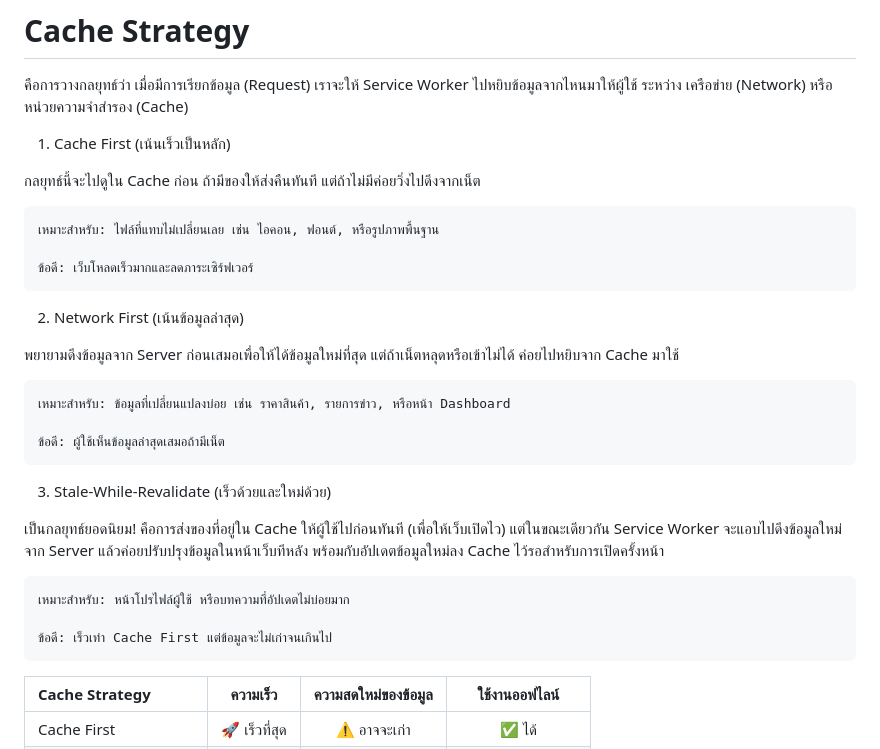
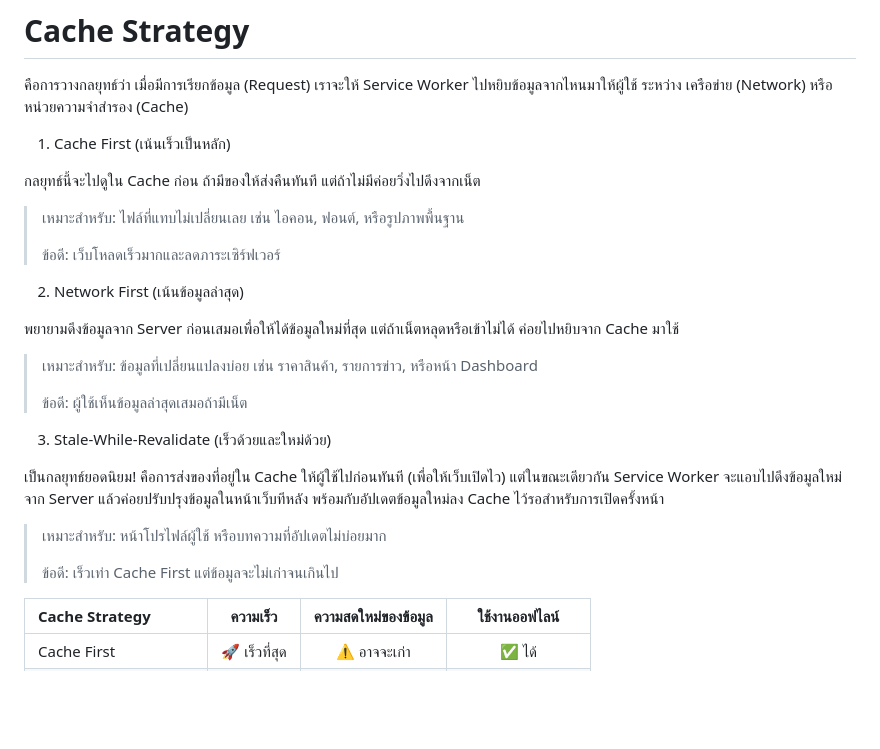
Before and after one commit to patsae/basicpwa, a Markdown page: 3-Cache-Strategy/readme.md, the part around the change. Drawn GitHub-style; blank space fills up the shorter version.

Commit message:
add header in workshop and blockquotes

```diff
--- a/3-Cache-Strategy/readme.md
+++ b/3-Cache-Strategy/readme.md
@@ -12,25 +12,26 @@ Cache คือองค์ประกอบสำคัญที่ทำใ
 
 กลยุทธ์นี้จะไปดูใน Cache ก่อน ถ้ามีของให้ส่งคืนทันที แต่ถ้าไม่มีค่อยวิ่งไปดึงจากเน็ต
 
-    เหมาะสำหรับ: ไฟล์ที่แทบไม่เปลี่ยนเลย เช่น ไอคอน, ฟอนต์, หรือรูปภาพพื้นฐาน
-
-    ข้อดี: เว็บโหลดเร็วมากและลดภาระเซิร์ฟเวอร์
+>   เหมาะสำหรับ: ไฟล์ที่แทบไม่เปลี่ยนเลย เช่น ไอคอน, ฟอนต์, หรือรูปภาพพื้นฐาน
+>
+>   ข้อดี: เว็บโหลดเร็วมากและลดภาระเซิร์ฟเวอร์
 
 2. Network First (เน้นข้อมูลล่าสุด)
 
 พยายามดึงข้อมูลจาก Server ก่อนเสมอเพื่อให้ได้ข้อมูลใหม่ที่สุด แต่ถ้าเน็ตหลุดหรือเข้าไม่ได้ ค่อยไปหยิบจาก Cache มาใช้
 
-    เหมาะสำหรับ: ข้อมูลที่เปลี่ยนแปลงบ่อย เช่น ราคาสินค้า, รายการข่าว, หรือหน้า Dashboard
-
-    ข้อดี: ผู้ใช้เห็นข้อมูลล่าสุดเสมอถ้ามีเน็ต
+>    เหมาะสำหรับ: ข้อมูลที่เปลี่ยนแปลงบ่อย เช่น ราคาสินค้า, รายการข่าว, หรือหน้า Dashboard
+>
+>    ข้อดี: ผู้ใช้เห็นข้อมูลล่าสุดเสมอถ้ามีเน็ต
 
 3. Stale-While-Revalidate (เร็วด้วยและใหม่ด้วย)
 
 เป็นกลยุทธ์ยอดนิยม! คือการส่งของที่อยู่ใน Cache ให้ผู้ใช้ไปก่อนทันที (เพื่อให้เว็บเปิดไว) แต่ในขณะเดียวกัน Service Worker จะแอบไปดึงข้อมูลใหม่จาก Server แล้วค่อยปรับปรุงข้อมูลในหน้าเว็บทีหลัง พร้อมกับอัปเดตข้อมูลใหม่ลง Cache ไว้รอสำหรับการเปิดครั้งหน้า
 
-    เหมาะสำหรับ: หน้าโปรไฟล์ผู้ใช้ หรือบทความที่อัปเดตไม่บ่อยมาก
+>    เหมาะสำหรับ: หน้าโปรไฟล์ผู้ใช้ หรือบทความที่อัปเดตไม่บ่อยมาก
+>
+>    ข้อดี: เร็วเท่า Cache First แต่ข้อมูลจะไม่เก่าจนเกินไป
 
-    ข้อดี: เร็วเท่า Cache First แต่ข้อมูลจะไม่เก่าจนเกินไป
 
 | Cache Strategy         |   ความเร็ว    | ความสดใหม่ของข้อมูล |     ใช้งานออฟไลน์      |
 | :--------------------- | :-----------: | :-----------------: | :--------------------: |
```
